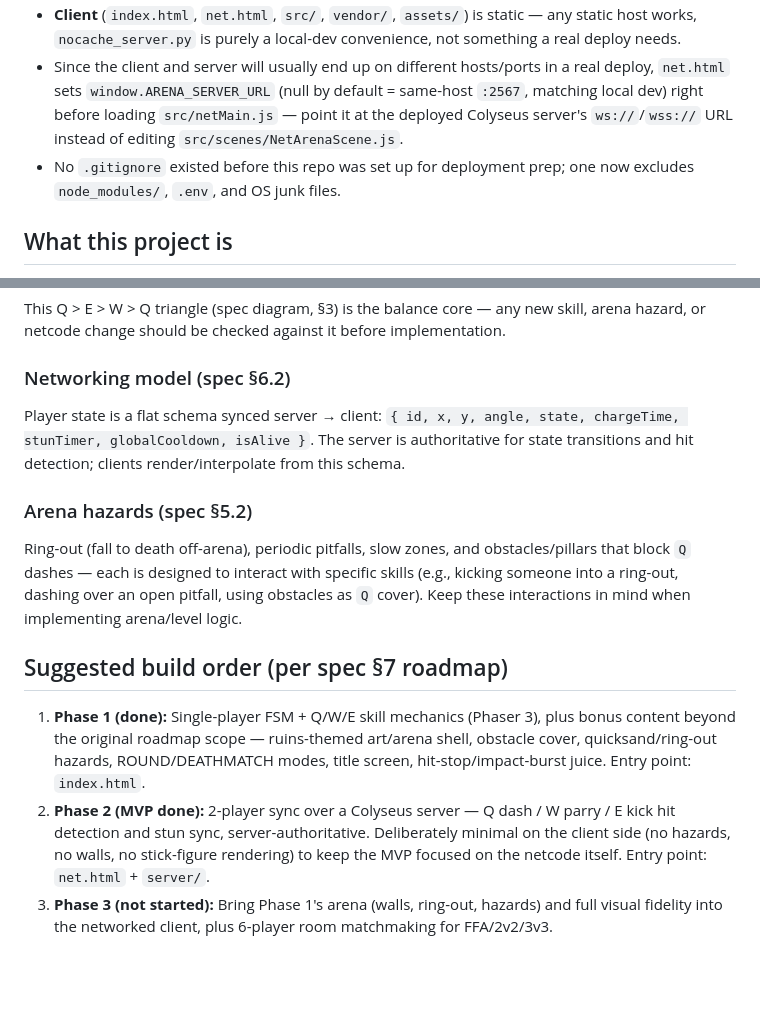
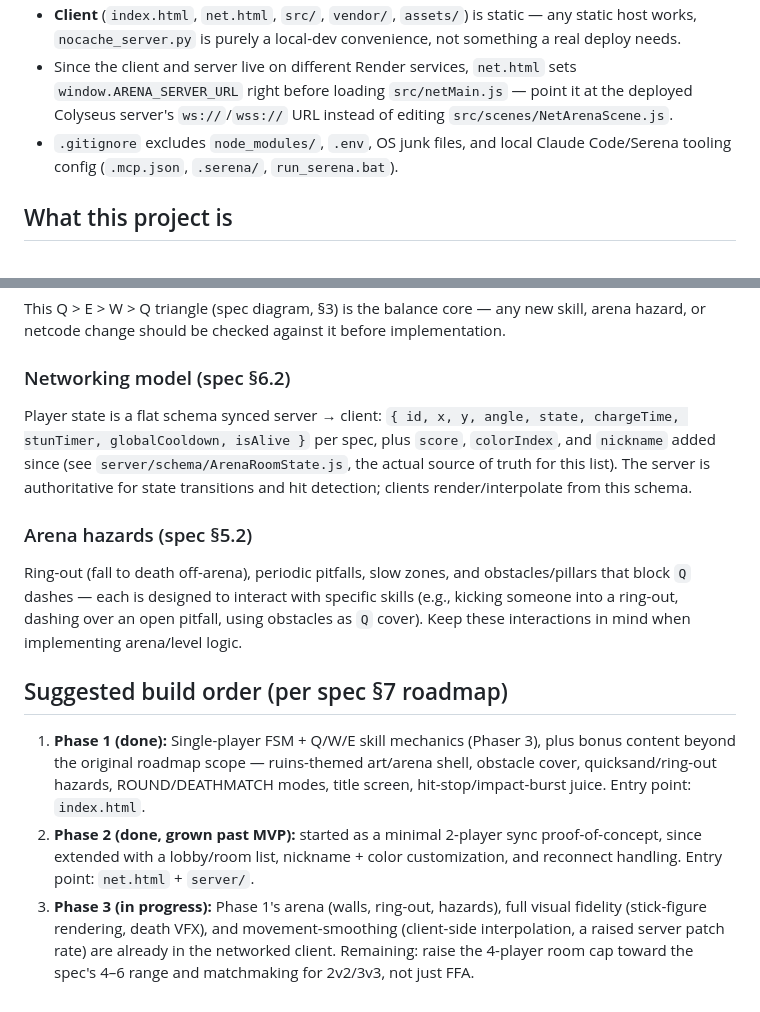
Before and after one commit to gigimeal-netizen/itsen, a Markdown page: CLAUDE.md, 2 parts joined by grey strips. Rendered like a GitHub page; blank space fills up the shorter version.

```diff
--- a/CLAUDE.md
+++ b/CLAUDE.md
@@ -37,6 +68,6 @@ Nothing is deployed yet — this just documents what's in place so an actual dep
 - **Client** (`index.html`, `net.html`, `src/`, `vendor/`, `assets/`) is static — any static host works, `nocache_server.py` is purely a local-dev convenience, not something a real deploy needs.
-- Since the client and server will usually end up on different hosts/ports in a real deploy, `net.html` sets `window.ARENA_SERVER_URL` (null by default = same-host `:2567`, matching local dev) right before loading `src/netMain.js` — point it at the deployed Colyseus server's `ws://`/`wss://` URL instead of editing `src/scenes/NetArenaScene.js`.
-- No `.gitignore` existed before this repo was set up for deployment prep; one now excludes `node_modules/`, `.env`, and OS junk files.
+- Since the client and server live on different Render services, `net.html` sets `window.ARENA_SERVER_URL` right before loading `src/netMain.js` — point it at the deployed Colyseus server's `ws://`/`wss://` URL instead of editing `src/scenes/NetArenaScene.js`.
+- `.gitignore` excludes `node_modules/`, `.env`, OS junk files, and local Claude Code/Serena tooling config (`.mcp.json`, `.serena/`, `run_serena.bat`).
 
 ## What this project is
 
@@ -66,7 +97,7 @@ This Q > E > W > Q triangle (spec diagram, §3) is the balance core — any new
 
 ### Networking model (spec §6.2)
 
-Player state is a flat schema synced server → client: `{ id, x, y, angle, state, chargeTime, stunTimer, globalCooldown, isAlive }`. The server is authoritative for state transitions and hit detection; clients render/interpolate from this schema.
+Player state is a flat schema synced server → client: `{ id, x, y, angle, state, chargeTime, stunTimer, globalCooldown, isAlive }` per spec, plus `score`, `colorIndex`, and `nickname` added since (see `server/schema/ArenaRoomState.js`, the actual source of truth for this list). The server is authoritative for state transitions and hit detection; clients render/interpolate from this schema.
 
 ### Arena hazards (spec §5.2)
 
@@ -75,5 +106,5 @@ Ring-out (fall to death off-arena), periodic pitfalls, slow zones, and obstacles
 ## Suggested build order (per spec §7 roadmap)
 
 1. **Phase 1 (done):** Single-player FSM + Q/W/E skill mechanics (Phaser 3), plus bonus content beyond the original roadmap scope — ruins-themed art/arena shell, obstacle cover, quicksand/ring-out hazards, ROUND/DEATHMATCH modes, title screen, hit-stop/impact-burst juice. Entry point: `index.html`.
-2. **Phase 2 (MVP done):** 2-player sync over a Colyseus server — Q dash / W parry / E kick hit detection and stun sync, server-authoritative. Deliberately minimal on the client side (no hazards, no walls, no stick-figure rendering) to keep the MVP focused on the netcode itself. Entry point: `net.html` + `server/`.
-3. **Phase 3 (not started):** Bring Phase 1's arena (walls, ring-out, hazards) and full visual fidelity into the networked client, plus 6-player room matchmaking for FFA/2v2/3v3.
+2. **Phase 2 (done, grown past MVP):** started as a minimal 2-player sync proof-of-concept, since extended with a lobby/room list, nickname + color customization, and reconnect handling. Entry point: `net.html` + `server/`.
+3. **Phase 3 (in progress):** Phase 1's arena (walls, ring-out, hazards), full visual fidelity (stick-figure rendering, death VFX), and movement-smoothing (client-side interpolation, a raised server patch rate) are already in the networked client. Remaining: raise the 4-player room cap toward the spec's 4–6 range and matchmaking for 2v2/3v3, not just FFA.
```
Also changed, not shown: other parts of CLAUDE.md (+37 -6 lines).
